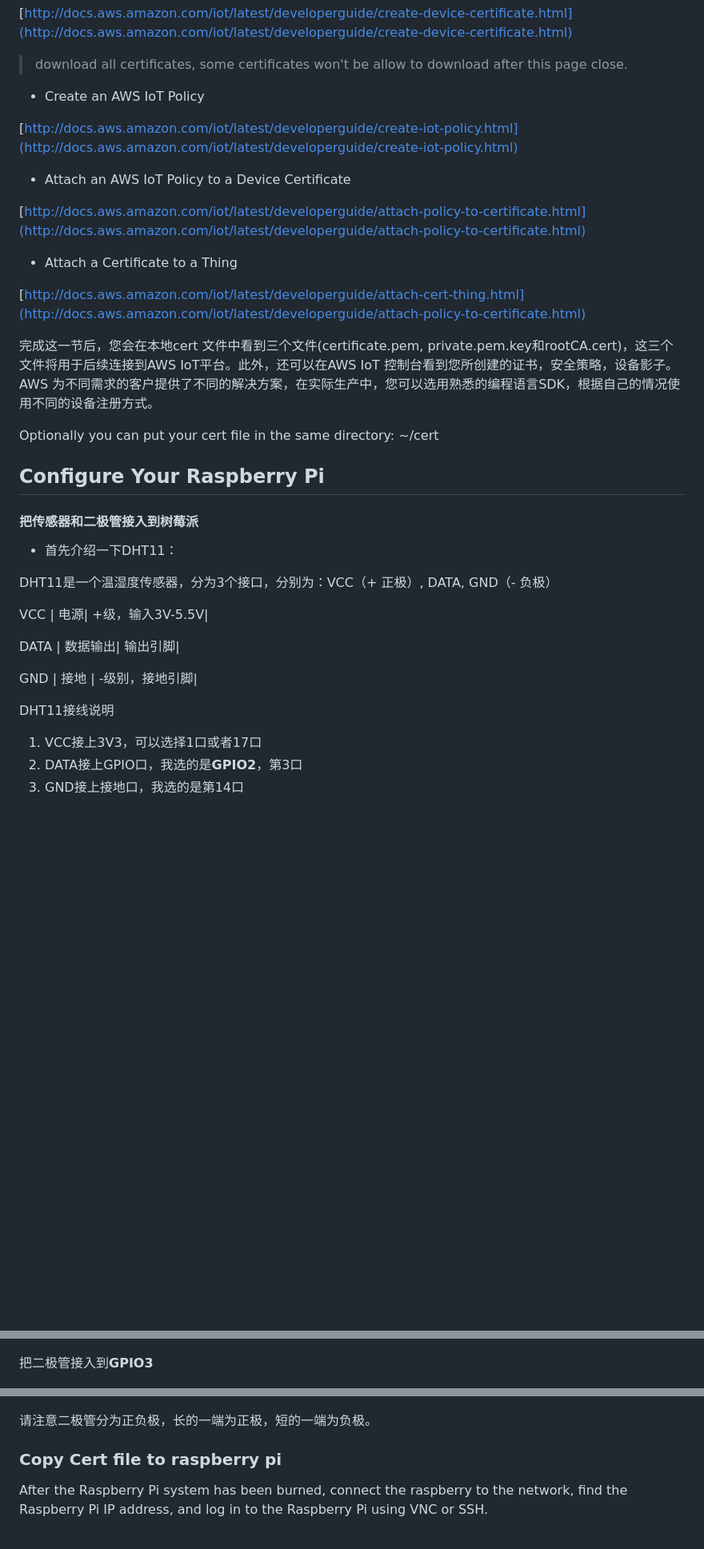
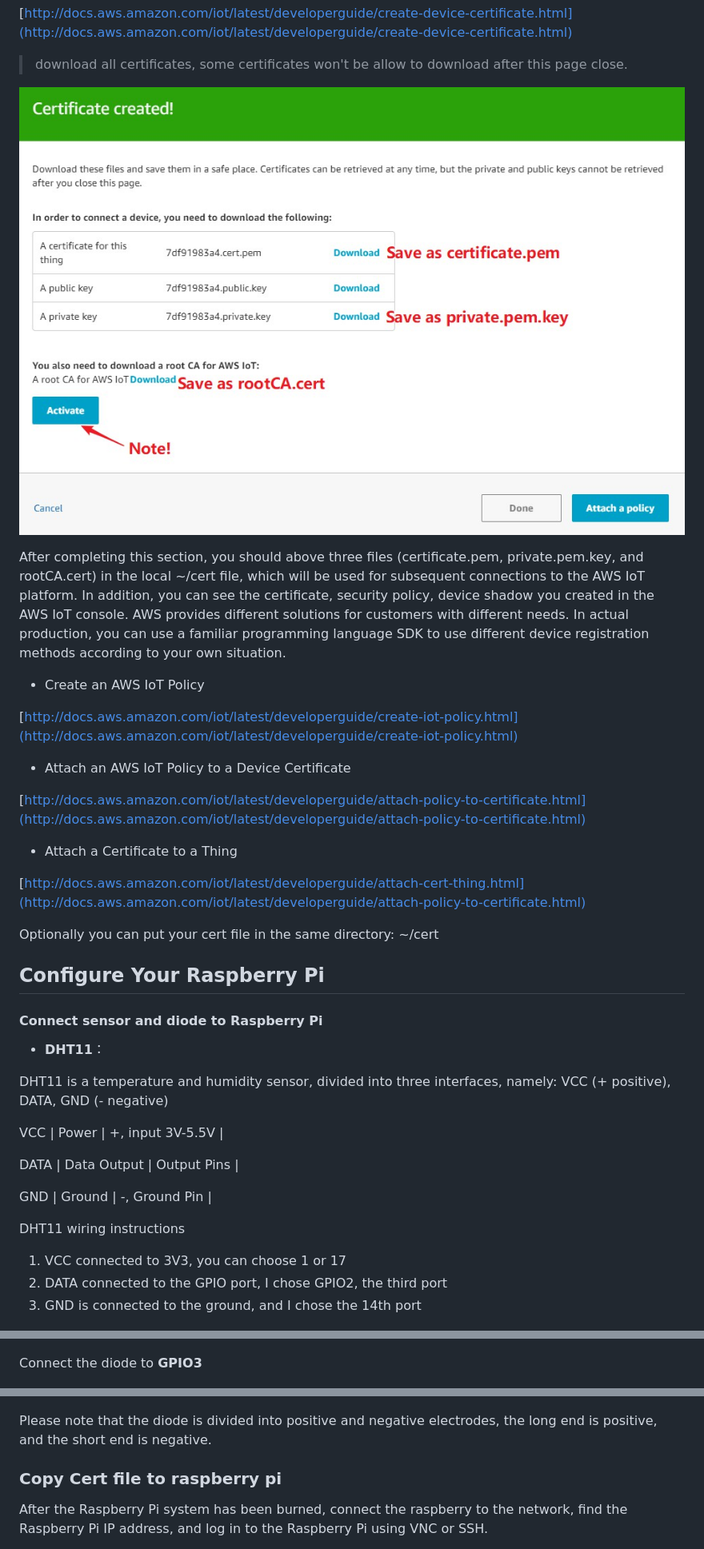
Before and after one commit to cncoder/aws-iot-labs, a Markdown page: Lab-1-deviceSimulator/README.md, 3 parts joined by grey strips. Shown: that part at 80% size. GitHub-like rendering; pictures changed too: Lab-1-deviceSimulator/images/create-cert.jpg (added); blank space fills up the shorter version.

Commit message:
update lab1 readme

```diff
--- a/Lab-1-deviceSimulator/README.md
+++ b/Lab-1-deviceSimulator/README.md
@@ -14,6 +14,9 @@ In this demo, your must create Thing that name is *"raspberry<XX>"*
 [http://docs.aws.amazon.com/iot/latest/developerguide/create-device-certificate.html](http://docs.aws.amazon.com/iot/latest/developerguide/create-device-certificate.html)
 > download all certificates, some certificates won't be allow to download after this page close.
 
+![create certificates](./images/create-cert.jpg)
+
+After completing this section, you should above three files (certificate.pem, private.pem.key, and rootCA.cert) in the local ~/cert file, which will be used for subsequent connections to the AWS IoT platform. In addition, you can see the certificate, security policy, device shadow you created in the AWS IoT console. AWS provides different solutions for customers with different needs. In actual production, you can use a familiar programming language SDK to use different device registration methods according to your own situation.
 
 * Create an AWS IoT Policy
 
@@ -27,38 +30,37 @@ In this demo, your must create Thing that name is *"raspberry<XX>"*
 
 [http://docs.aws.amazon.com/iot/latest/developerguide/attach-cert-thing.html](http://docs.aws.amazon.com/iot/latest/developerguide/attach-policy-to-certificate.html)
 
-完成这一节后，您会在本地cert 文件中看到三个文件(certificate.pem, private.pem.key和rootCA.cert)，这三个文件将用于后续连接到AWS IoT平台。此外，还可以在AWS IoT 控制台看到您所创建的证书，安全策略，设备影子。AWS 为不同需求的客户提供了不同的解决方案，在实际生产中，您可以选用熟悉的编程语言SDK，根据自己的情况使用不同的设备注册方式。
 
 Optionally you can put your cert file in the same directory: ~/cert
 
 ## Configure Your Raspberry Pi
 
-#### 把传感器和二极管接入到树莓派
+#### Connect sensor and diode to Raspberry Pi
 
-* 首先介绍一下DHT11：
+* **DHT11**：
 
-DHT11是一个温湿度传感器，分为3个接口，分别为：VCC（+ 正极）, DATA, GND（- 负极）
+DHT11 is a temperature and humidity sensor, divided into three interfaces, namely: VCC (+ positive), DATA, GND (- negative)
 
-VCC | 电源| +级，输入3V-5.5V|
+VCC | Power | +, input 3V-5.5V |
 
-DATA | 数据输出| 输出引脚|
+DATA | Data Output | Output Pins |
 
-GND | 接地 | -级别，接地引脚|
+GND | Ground | -, Ground Pin |
 
 
-DHT11接线说明
+DHT11 wiring instructions
 
-1. VCC接上3V3，可以选择1口或者17口
-2. DATA接上GPIO口，我选的是**GPIO2**，第3口
-3. GND接上接地口，我选的是第14口
+1. VCC connected to 3V3, you can choose 1 or 17
+2. DATA connected to the GPIO port, I chose GPIO2, the third port
+3. GND is connected to the ground, and I chose the 14th port
 
 ![DHT11-GPIO2](./images/DHT11-GPIO2.png)
 
-把二极管接入到**GPIO3**
+Connect the diode to **GPIO3**
 
 ![GPIO3.png](./images/GPIO3.png)
 
-请注意二极管分为正负极，长的一端为正极，短的一端为负极。
+Please note that the diode is divided into positive and negative electrodes, the long end is positive, and the short end is negative.
 
 ### Copy Cert file to raspberry pi
 
```
Also changed, not shown: other parts of Lab-1-deviceSimulator/README.md (+14 -16 lines).
